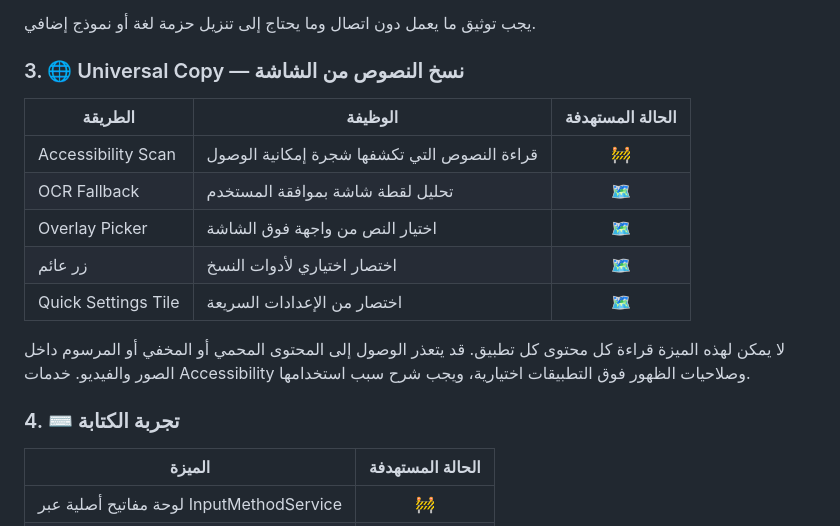
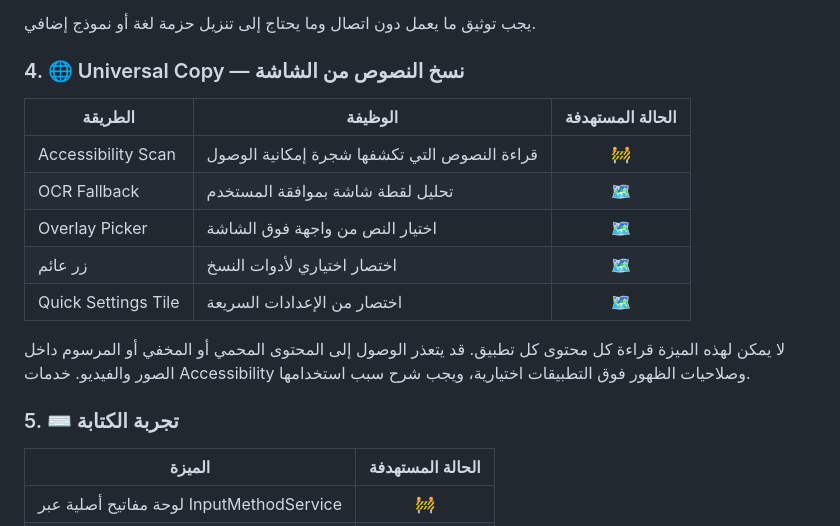
Before and after one commit to c83491307-gif/Ultimate-keyboard-, a Markdown page: README.md, the part around one of its changes. GitHub-like rendering.

```diff
--- a/README.md
+++ b/README.md
@@ -67,7 +87,7 @@
 
 يجب توثيق ما يعمل دون اتصال وما يحتاج إلى تنزيل حزمة لغة أو نموذج إضافي.
 
-### 3. 🌐 Universal Copy — نسخ النصوص من الشاشة
+### 4. 🌐 Universal Copy — نسخ النصوص من الشاشة
 
 | الطريقة | الوظيفة | الحالة المستهدفة |
 |---|---|:---:|
@@ -79,7 +99,7 @@
 
 لا يمكن لهذه الميزة قراءة كل محتوى كل تطبيق. قد يتعذر الوصول إلى المحتوى المحمي أو المخفي أو المرسوم داخل الصور والفيديو. خدمات Accessibility وصلاحيات الظهور فوق التطبيقات اختيارية، ويجب شرح سبب استخدامها.
 
-### 4. ⌨️ تجربة الكتابة
+### 5. ⌨️ تجربة الكتابة
 
 | الميزة | الحالة المستهدفة |
 |---|:---:|
```
Also changed, not shown: other parts of README.md (+23 -3 lines).
